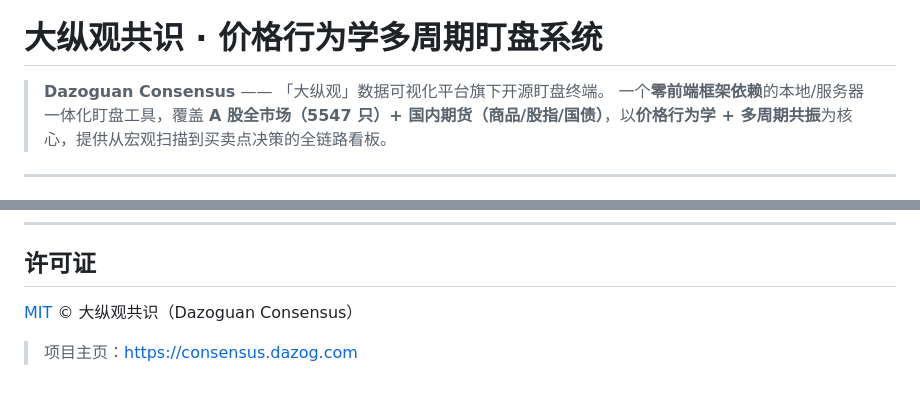
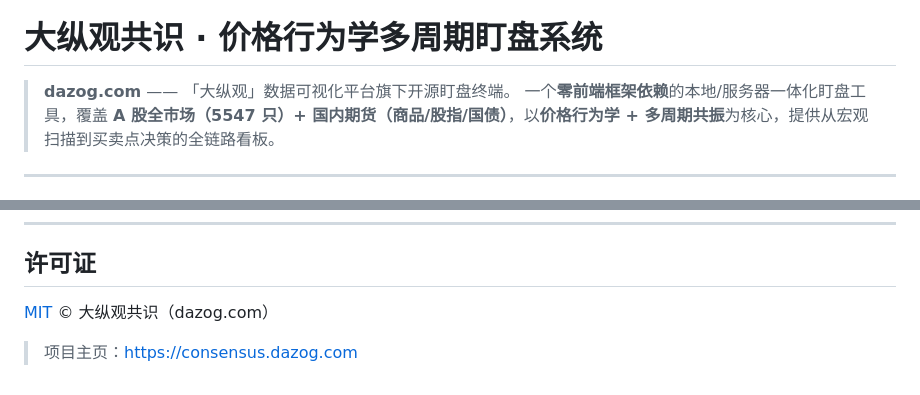
Before and after one commit to ayscmy/Dazog-Consensus, a Markdown page: README.md, 2 parts joined by grey strips. Rendered like a GitHub page.

Commit message:
docs: README 品牌名 Dazoguan Consensus → dazog.com

```diff
--- a/README.md
+++ b/README.md
@@ -5,7 +5,7 @@
 
 # 大纵观共识 · 价格行为学多周期盯盘系统
 
-> **Dazoguan Consensus** —— 「大纵观」数据可视化平台旗下开源盯盘终端。
+> **dazog.com** —— 「大纵观」数据可视化平台旗下开源盯盘终端。
 > 一个**零前端框架依赖**的本地/服务器一体化盯盘工具，覆盖 **A 股全市场（5547 只）+ 国内期货（商品/股指/国债）**，以**价格行为学 + 多周期共振**为核心，提供从宏观扫描到买卖点决策的全链路看板。
 
 ---
@@ -202,6 +202,6 @@ bash daily_maintain.sh
 
 ## 许可证
 
-[MIT](./LICENSE) © 大纵观共识（Dazoguan Consensus）
+[MIT](./LICENSE) © 大纵观共识（dazog.com）
 
 > 项目主页：https://consensus.dazog.com
```
